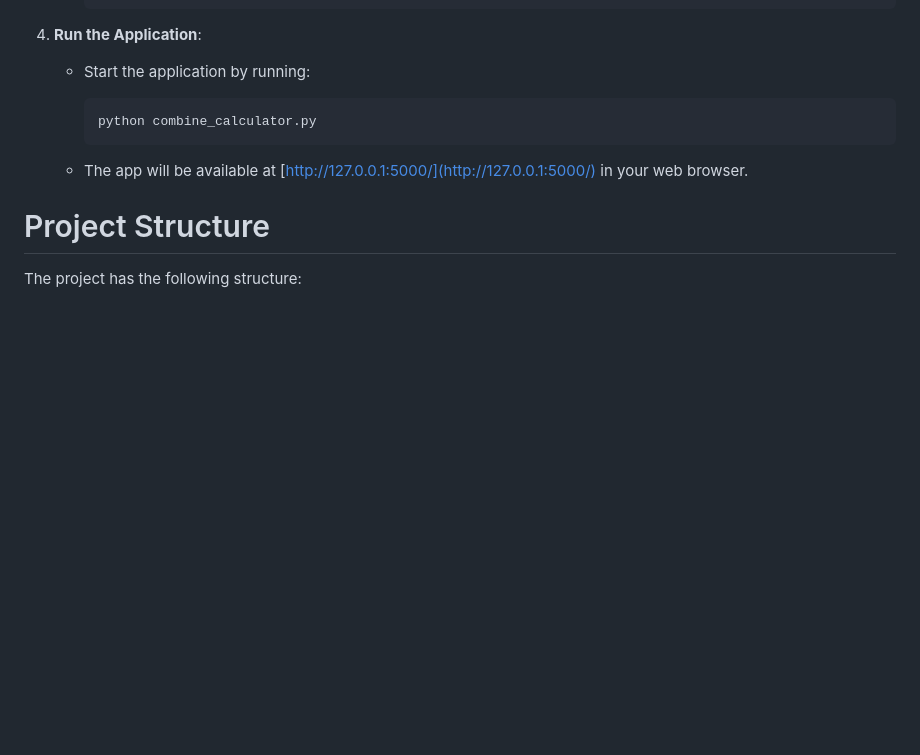
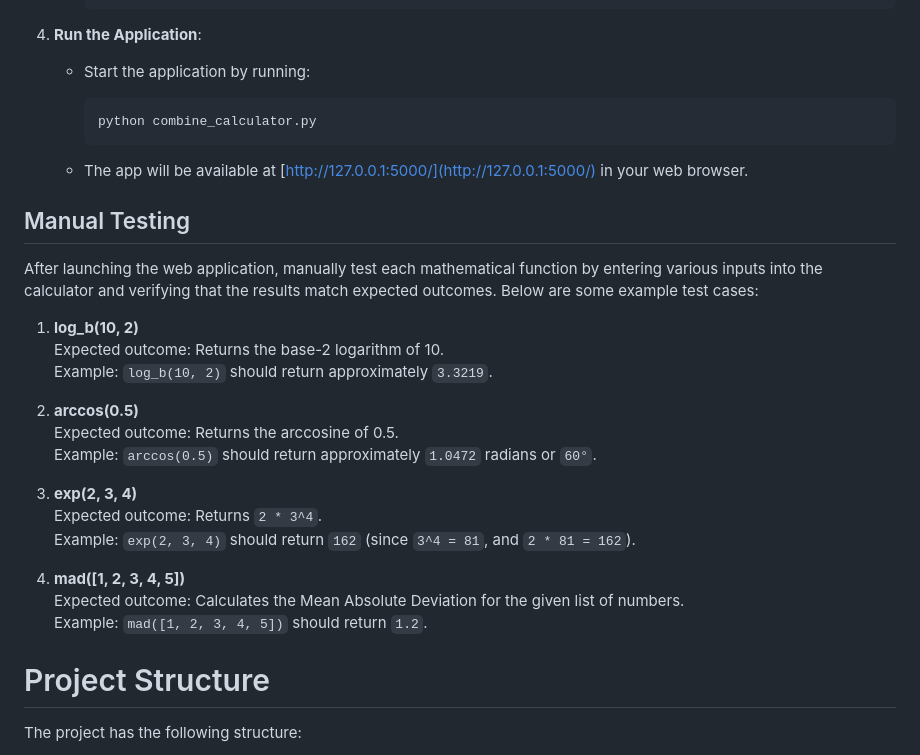
Before and after one commit to MarinYorda/Eternity-Calculator-Comp-354, a Markdown page: README.md, the part around the change. Rendered like a GitHub page; blank space fills up the shorter version.

```diff
--- a/README.md
+++ b/README.md
@@ -101,6 +101,27 @@ The **Eternity Calculator** is a scientific calculator developed as part of a gr
 
    - The app will be available at [http://127.0.0.1:5000/](http://127.0.0.1:5000/) in your web browser.
 
+## Manual Testing
+
+After launching the web application, manually test each mathematical function by entering various inputs into the calculator and verifying that the results match expected outcomes. Below are some example test cases:
+
+1. **log_b(10, 2)**
+   Expected outcome: Returns the base-2 logarithm of 10.
+   Example: `log_b(10, 2)` should return approximately `3.3219`.
+
+2. **arccos(0.5)**
+   Expected outcome: Returns the arccosine of 0.5.
+   Example: `arccos(0.5)` should return approximately `1.0472` radians or `60°`.
+
+3. **exp(2, 3, 4)**
+   Expected outcome: Returns `2 * 3^4`.
+   Example: `exp(2, 3, 4)` should return `162` (since `3^4 = 81`, and `2 * 81 = 162`).
+
+4. **mad([1, 2, 3, 4, 5])**
+   Expected outcome: Calculates the Mean Absolute Deviation for the given list of numbers.
+   Example: `mad([1, 2, 3, 4, 5])` should return `1.2`.
+
+
 # Project Structure
 
 The project has the following structure:
```
